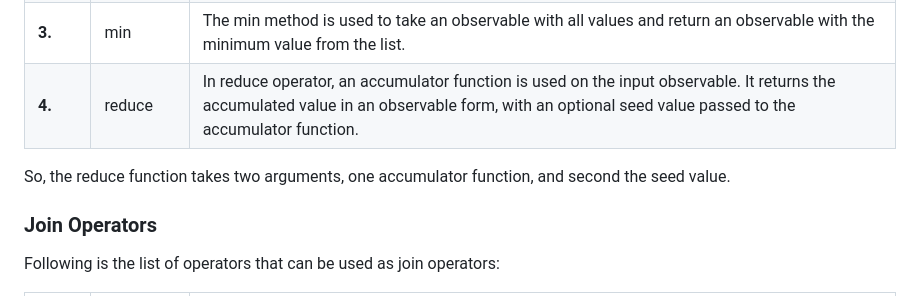
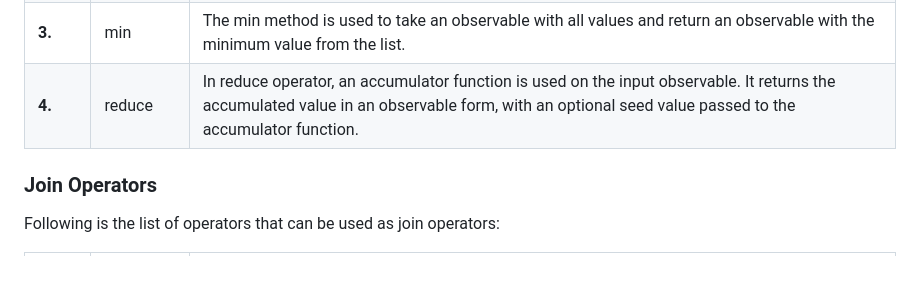
Before and after one commit to SauloMcChelsom/rxjs, a Markdown page: README.md, the part around the change printed below. Rendered like a GitHub page; blank space fills up the shorter version.

Commit message:
up readme

```diff
--- a/README.md
+++ b/README.md
@@ -109,7 +109,6 @@ Following is the list of operators that can be used as mathematical operators:
  **2\.**   | max           | The max method is used to take an observable with all values and return an observable with the maximum value from the list\.
  **3\.**   | min           | The min method is used to take an observable with all values and return an observable with the minimum value from the list\.
  **4\.**   | reduce        | In reduce operator, an accumulator function is used on the input observable\. It returns the accumulated value in an observable form, with an optional seed value passed to the accumulator function\.
-So, the reduce function takes two arguments, one accumulator function, and second the seed value\.
 
 ### Join Operators
 Following is the list of operators that can be used as join operators:
```
Also changed, not shown: other parts of README.md (+2 -3 lines).
